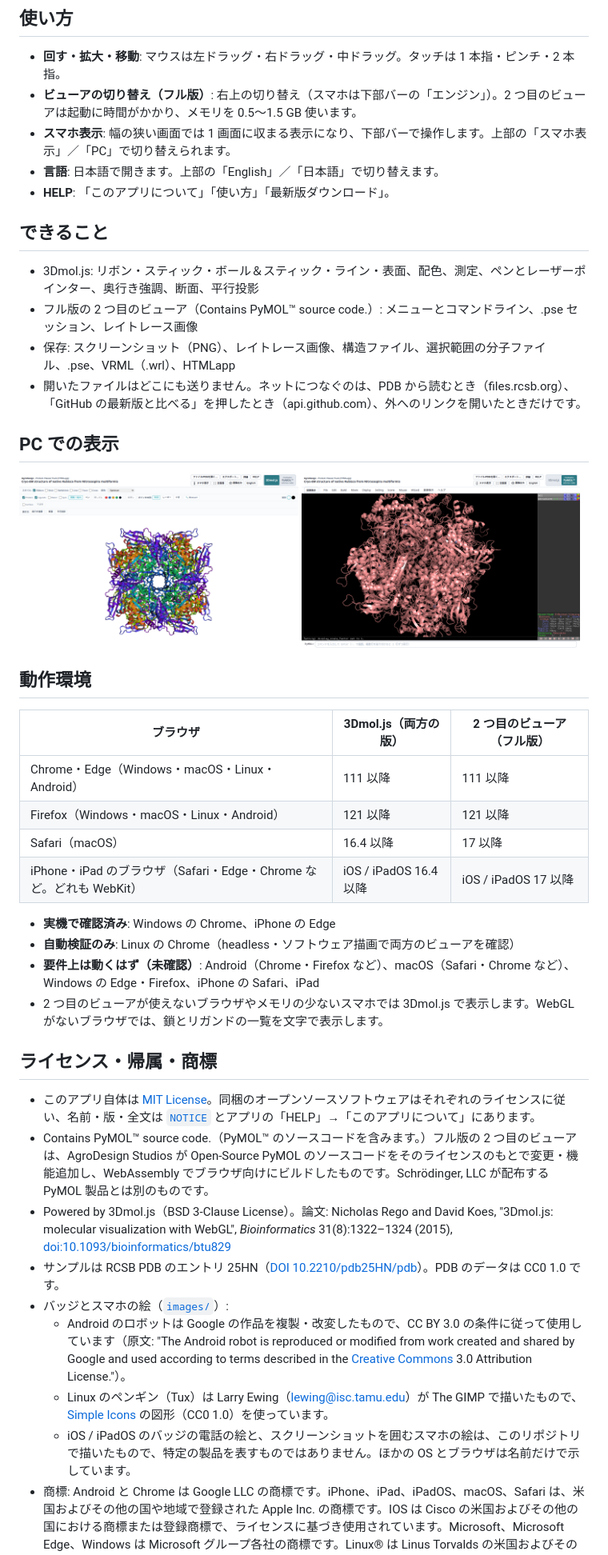
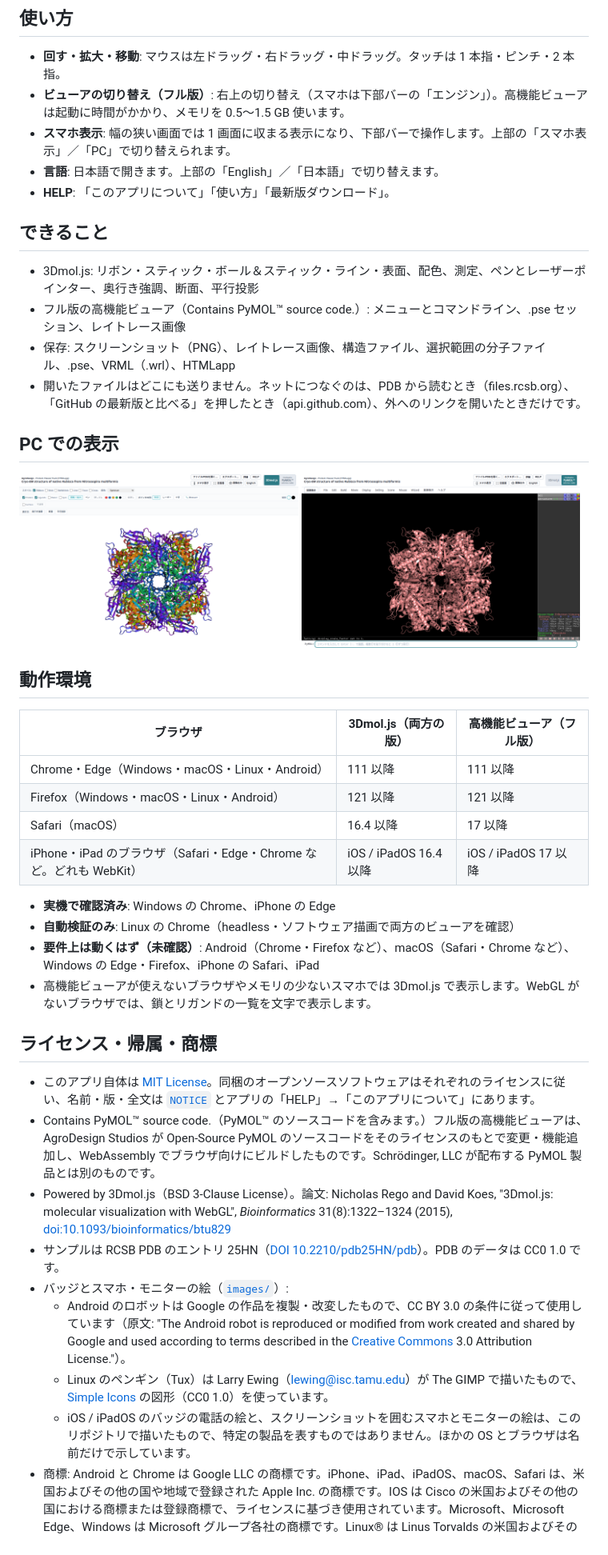
Before and after one commit to AgroDesign-Studios/ProteinViewerPack, a Markdown page: README.md, the part around one of its changes. Shown at 80% size. Drawn GitHub-style; pictures changed too: images/screenshot-pc-pymol.png.

```diff
--- a/README.md
+++ b/README.md
@@ -46,7 +51,7 @@
 ## 使い方
 
 - **回す・拡大・移動**: マウスは左ドラッグ・右ドラッグ・中ドラッグ。タッチは 1 本指・ピンチ・2 本指。
-- **ビューアの切り替え（フル版）**: 右上の切り替え（スマホは下部バーの「エンジン」）。2 つ目のビューアは起動に時間がかかり、メモリを 0.5〜1.5 GB 使います。
+- **ビューアの切り替え（フル版）**: 右上の切り替え（スマホは下部バーの「エンジン」）。高機能ビューアは起動に時間がかかり、メモリを 0.5〜1.5 GB 使います。
 - **スマホ表示**: 幅の狭い画面では 1 画面に収まる表示になり、下部バーで操作します。上部の「スマホ表示」／「PC」で切り替えられます。
 - **言語**: 日本語で開きます。上部の「English」／「日本語」で切り替えます。
 - **HELP**: 「このアプリについて」「使い方」「最新版ダウンロード」。
@@ -54,7 +59,7 @@
 ## できること
 
 - 3Dmol.js: リボン・スティック・ボール＆スティック・ライン・表面、配色、測定、ペンとレーザーポインター、奥行き強調、断面、平行投影
-- フル版の 2 つ目のビューア（Contains PyMOL™ source code.）: メニューとコマンドライン、.pse セッション、レイトレース画像
+- フル版の高機能ビューア（Contains PyMOL™ source code.）: メニューとコマンドライン、.pse セッション、レイトレース画像
 - 保存: スクリーンショット（PNG）、レイトレース画像、構造ファイル、選択範囲の分子ファイル、.pse、VRML（.wrl）、HTMLapp
 - 開いたファイルはどこにも送りません。ネットにつなぐのは、PDB から読むとき（files.rcsb.org）、「GitHub の最新版と比べる」を押したとき（api.github.com）、外へのリンクを開いたときだけです。
 
@@ -64,7 +69,7 @@
 
 ## 動作環境
 
-| ブラウザ | 3Dmol.js（両方の版） | 2 つ目のビューア（フル版） |
+| ブラウザ | 3Dmol.js（両方の版） | 高機能ビューア（フル版） |
 |---|---|---|
 | Chrome・Edge（Windows・macOS・Linux・Android） | 111 以降 | 111 以降 |
 | Firefox（Windows・macOS・Linux・Android） | 121 以降 | 121 以降 |
@@ -74,18 +79,18 @@
 - **実機で確認済み**: Windows の Chrome、iPhone の Edge
 - **自動検証のみ**: Linux の Chrome（headless・ソフトウェア描画で両方のビューアを確認）
 - **要件上は動くはず（未確認）**: Android（Chrome・Firefox など）、macOS（Safari・Chrome など）、Windows の Edge・Firefox、iPhone の Safari、iPad
-- 2 つ目のビューアが使えないブラウザやメモリの少ないスマホでは 3Dmol.js で表示します。WebGL がないブラウザでは、鎖とリガンドの一覧を文字で表示します。
+- 高機能ビューアが使えないブラウザやメモリの少ないスマホでは 3Dmol.js で表示します。WebGL がないブラウザでは、鎖とリガンドの一覧を文字で表示します。
 
 ## ライセンス・帰属・商標
 
 - このアプリ自体は [MIT License](LICENSE)。同梱のオープンソースソフトウェアはそれぞれのライセンスに従い、名前・版・全文は [`NOTICE`](NOTICE) とアプリの「HELP」→「このアプリについて」にあります。
-- Contains PyMOL™ source code.（PyMOL™ のソースコードを含みます。）フル版の 2 つ目のビューアは、AgroDesign Studios が Open-Source PyMOL のソースコードをそのライセンスのもとで変更・機能追加し、WebAssembly でブラウザ向けにビルドしたものです。Schrödinger, LLC が配布する PyMOL 製品とは別のものです。
+- Contains PyMOL™ source code.（PyMOL™ のソースコードを含みます。）フル版の高機能ビューアは、AgroDesign Studios が Open-Source PyMOL のソースコードをそのライセンスのもとで変更・機能追加し、WebAssembly でブラウザ向けにビルドしたものです。Schrödinger, LLC が配布する PyMOL 製品とは別のものです。
 - Powered by 3Dmol.js（BSD 3-Clause License）。論文: Nicholas Rego and David Koes, "3Dmol.js: molecular visualization with WebGL", *Bioinformatics* 31(8):1322–1324 (2015), [doi:10.1093/bioinformatics/btu829](https://doi.org/10.1093/bioinformatics/btu829)
 - サンプルは RCSB PDB のエントリ 25HN（[DOI 10.2210/pdb25HN/pdb](https://doi.org/10.2210/pdb25HN/pdb)）。PDB のデータは CC0 1.0 です。
-- バッジとスマホの絵（[`images/`](images)）:
+- バッジとスマホ・モニターの絵（[`images/`](images)）:
   - Android のロボットは Google の作品を複製・改変したもので、CC BY 3.0 の条件に従って使用しています（原文: "The Android robot is reproduced or modified from work created and shared by Google and used according to terms described in the [Creative Commons](https://creativecommons.org/licenses/by/3.0/) 3.0 Attribution License."）。
   - Linux のペンギン（Tux）は Larry Ewing（lewing@isc.tamu.edu）が The GIMP で描いたもので、[Simple Icons](https://simpleicons.org/) の図形（CC0 1.0）を使っています。
-  - iOS / iPadOS のバッジの電話の絵と、スクリーンショットを囲むスマホの絵は、このリポジトリで描いたもので、特定の製品を表すものではありません。ほかの OS とブラウザは名前だけで示しています。
+  - iOS / iPadOS のバッジの電話の絵と、スクリーンショットを囲むスマホとモニターの絵は、このリポジトリで描いたもので、特定の製品を表すものではありません。ほかの OS とブラウザは名前だけで示しています。
 - 商標: Android と Chrome は Google LLC の商標です。iPhone、iPad、iPadOS、macOS、Safari は、米国およびその他の国や地域で登録された Apple Inc. の商標です。IOS は Cisco の米国およびその他の国における商標または登録商標で、ライセンスに基づき使用されています。Microsoft、Microsoft Edge、Windows は Microsoft グループ各社の商標です。Linux® は Linus Torvalds の米国およびその他の国における登録商標です。Firefox は Mozilla Foundation の米国およびその他の国における商標です。このアプリはこれらの会社・団体（Mozilla を含む）と公式な関係はなく、名前は動作する環境を示すためだけに使っています。
 - 製作: 株式会社アグロデザイン・スタジオ（AgroDesign Studios）、西ヶ谷有輝（NISHIGAYA Yuki）。Copyright (c) 2026 AgroDesign Studios
 - PyMOL は Schrödinger, LLC の商標です（原文はこの README の末尾）。
```
Also changed, not shown: other parts of README.md (+25 -15 lines), images/screenshot-pc-monitor-en.png (added), images/screenshot-pc-monitor.png (added), images/screenshot-pc-pymol-en.png.
